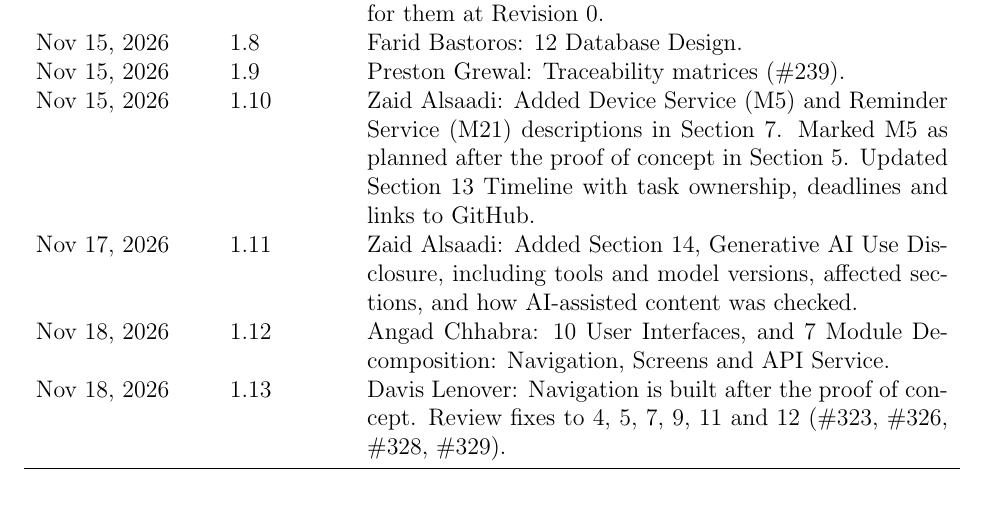
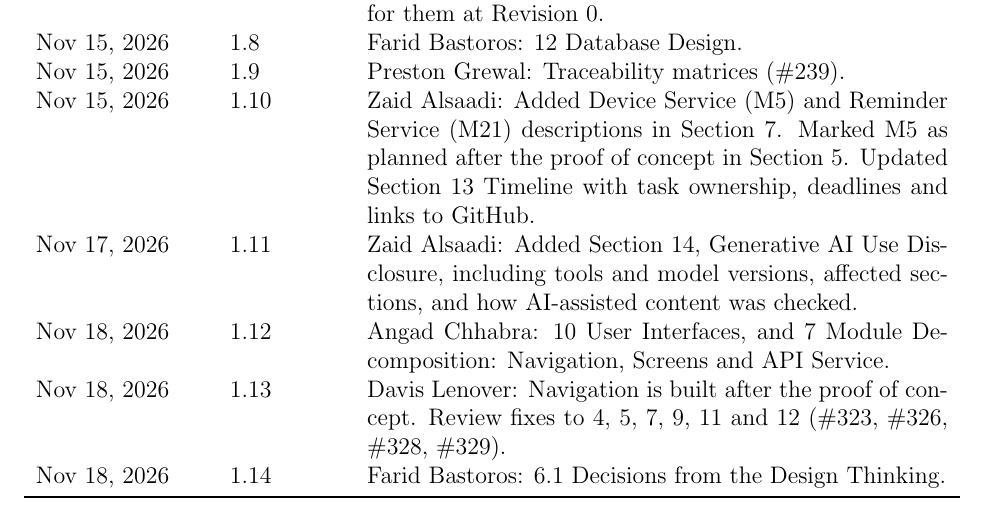
Before and after one commit to davislenover/BurnNEarn, a LaTeX document (docs/Design/SoftArchitecture/MG.tex): part of page 2 of 52 before the commit and part of page 3 of 53 after it, cut so that both start at the same text. Compiled offline with pdfLaTeX; a LaTeX package or settings file that is missing is left out.

Commit message:
Add revision history row for 6.1

```diff
--- a/docs/Design/SoftArchitecture/MG.tex
+++ b/docs/Design/SoftArchitecture/MG.tex
@@ -79,6 +79,7 @@
 Decomposition: Navigation, Screens and API Service.\\
 Nov 18, 2026 & 1.13 & Davis Lenover: Navigation is built after the proof of
 concept. Review fixes to 4, 5, 7, 9, 11 and 12 (\#323, \#326, \#328, \#329).\\
+Nov 18, 2026 & 1.14 & Farid Bastoros: 6.1 Decisions from the Design Thinking.\\
 \bottomrule
 \end{tabularx}
 
```
